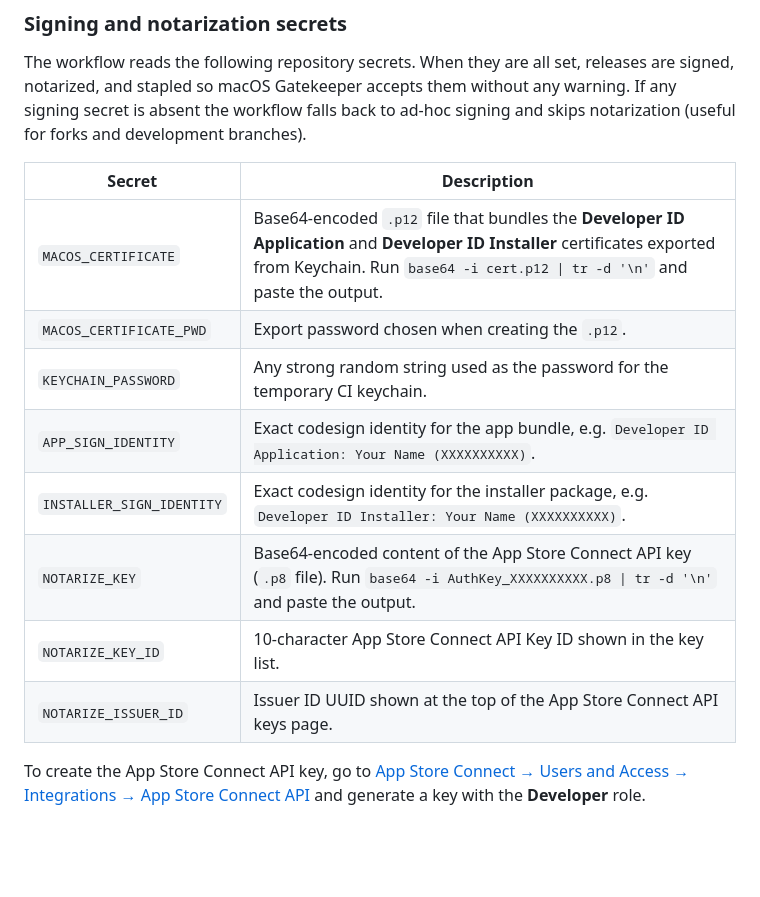
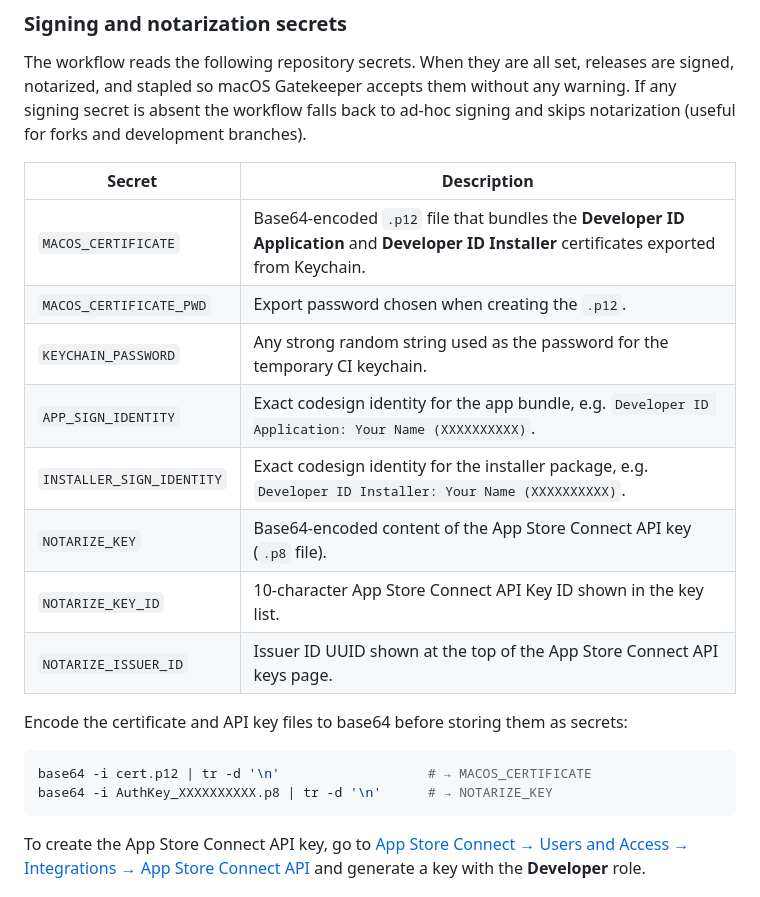
Before and after one commit to lazzyms/pd200x-button, a Markdown page: README.md, the part around the change. Drawn GitHub-style; blank space fills up the shorter version.

Commit message:
docs: fix pipe escaping in secrets table code examples

````diff
--- a/README.md
+++ b/README.md
@@ -89,14 +89,21 @@ The workflow reads the following repository secrets. When they are all set, rele
 
 | Secret | Description |
 |---|---|
-| `MACOS_CERTIFICATE` | Base64-encoded `.p12` file that bundles the **Developer ID Application** and **Developer ID Installer** certificates exported from Keychain. Run `base64 -i cert.p12 \| tr -d '\n'` and paste the output. |
+| `MACOS_CERTIFICATE` | Base64-encoded `.p12` file that bundles the **Developer ID Application** and **Developer ID Installer** certificates exported from Keychain. |
 | `MACOS_CERTIFICATE_PWD` | Export password chosen when creating the `.p12`. |
 | `KEYCHAIN_PASSWORD` | Any strong random string used as the password for the temporary CI keychain. |
 | `APP_SIGN_IDENTITY` | Exact codesign identity for the app bundle, e.g. `Developer ID Application: Your Name (XXXXXXXXXX)`. |
 | `INSTALLER_SIGN_IDENTITY` | Exact codesign identity for the installer package, e.g. `Developer ID Installer: Your Name (XXXXXXXXXX)`. |
-| `NOTARIZE_KEY` | Base64-encoded content of the App Store Connect API key (`.p8` file). Run `base64 -i AuthKey_XXXXXXXXXX.p8 \| tr -d '\n'` and paste the output. |
+| `NOTARIZE_KEY` | Base64-encoded content of the App Store Connect API key (`.p8` file). |
 | `NOTARIZE_KEY_ID` | 10-character App Store Connect API Key ID shown in the key list. |
 | `NOTARIZE_ISSUER_ID` | Issuer ID UUID shown at the top of the App Store Connect API keys page. |
+
+Encode the certificate and API key files to base64 before storing them as secrets:
+
+```sh
+base64 -i cert.p12 | tr -d '\n'                   # → MACOS_CERTIFICATE
+base64 -i AuthKey_XXXXXXXXXX.p8 | tr -d '\n'      # → NOTARIZE_KEY
+```
 
 To create the App Store Connect API key, go to [App Store Connect → Users and Access → Integrations → App Store Connect API](https://appstoreconnect.apple.com/access/integrations/api) and generate a key with the **Developer** role.
 
````
